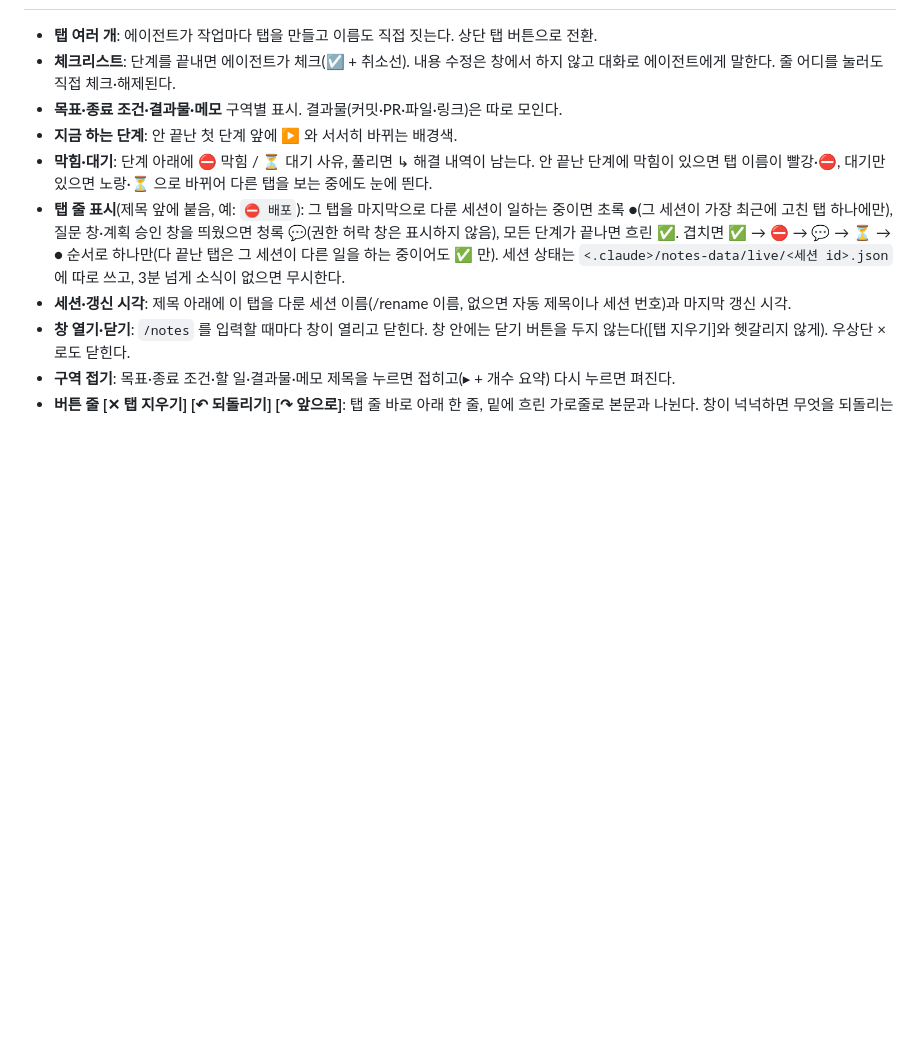
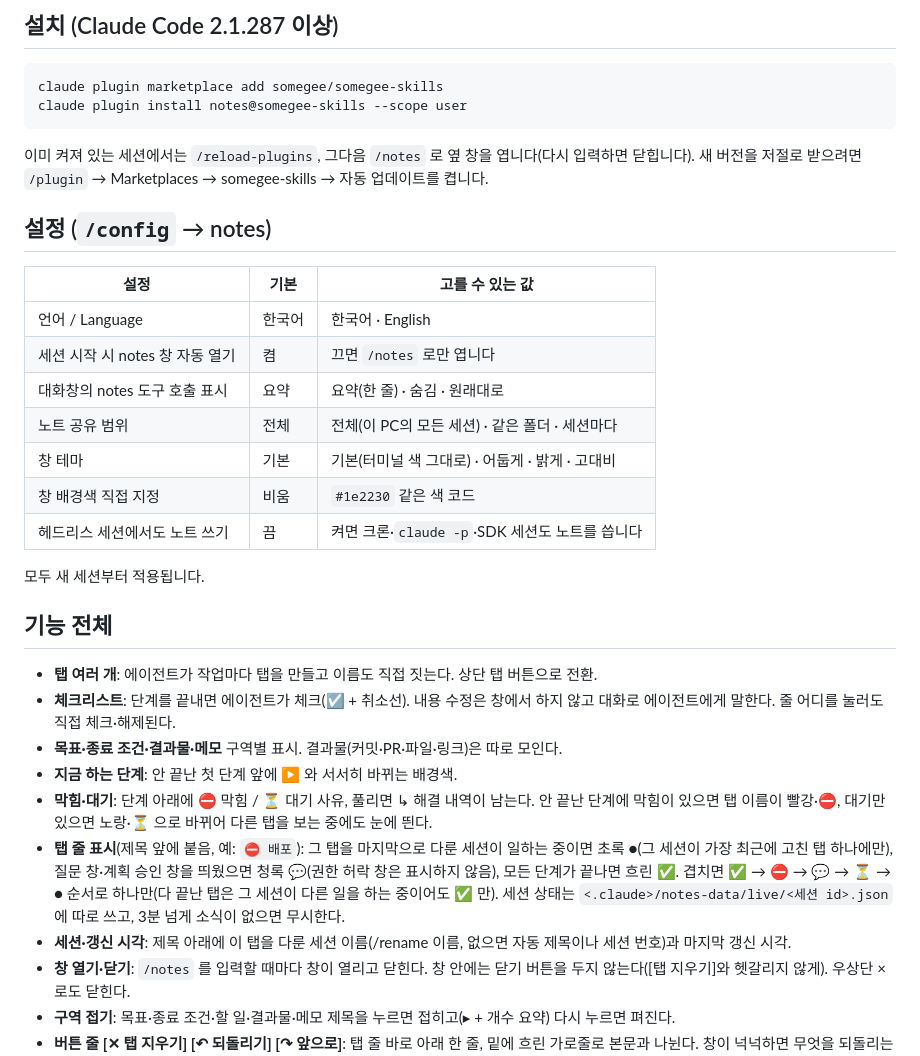
Before and after one commit to somegee/somegee-skills, a Markdown page: notes/README.md, the part around one of its changes. Rendered like a GitHub page; blank space fills up the shorter version.

````diff
--- a/notes/README.md
+++ b/notes/README.md
@@ -7,3 +20,28 @@
+## 설치 (Claude Code 2.1.287 이상)
+
+```
+claude plugin marketplace add somegee/somegee-skills
+claude plugin install notes@somegee-skills --scope user
+```
+
+이미 켜져 있는 세션에서는 `/reload-plugins`, 그다음 `/notes` 로 옆 창을 엽니다(다시 입력하면 닫힙니다).
+새 버전을 저절로 받으려면 `/plugin` → Marketplaces → somegee-skills → 자동 업데이트를 켭니다.
+
+## 설정 (`/config` → notes)
+
+| 설정 | 기본 | 고를 수 있는 값 |
+|---|---|---|
+| 언어 / Language | 한국어 | 한국어 · English |
+| 세션 시작 시 notes 창 자동 열기 | 켬 | 끄면 `/notes` 로만 엽니다 |
+| 대화창의 notes 도구 호출 표시 | 요약 | 요약(한 줄) · 숨김 · 원래대로 |
+| 노트 공유 범위 | 전체 | 전체(이 PC의 모든 세션) · 같은 폴더 · 세션마다 |
+| 창 테마 | 기본 | 기본(터미널 색 그대로) · 어둡게 · 밝게 · 고대비 |
+| 창 배경색 직접 지정 | 비움 | `#1e2230` 같은 색 코드 |
+| 헤드리스 세션에서도 노트 쓰기 | 끔 | 켜면 크론·`claude -p`·SDK 세션도 노트를 씁니다 |
+
+모두 새 세션부터 적용됩니다.
+
+## 기능 전체
 
 - **탭 여러 개**: 에이전트가 작업마다 탭을 만들고 이름도 직접 짓는다. 상단 탭 버튼으로 전환.
 - **체크리스트**: 단계를 끝내면 에이전트가 체크(☑ + 취소선). 내용 수정은 창에서 하지 않고 대화로 에이전트에게 말한다. 줄 어디를 눌러도 직접 체크·해제된다.
````
Also changed, not shown: other parts of notes/README.md (+17 -17 lines), pilot/README.md (+40 -18 lines), notes/assets/notes-checklist.png (added), notes/assets/notes-overview.png (added), pilot/assets/pilot-band-low.png (added), pilot/assets/pilot-band.png (added), pilot/assets/pilot-overview.png (added).
